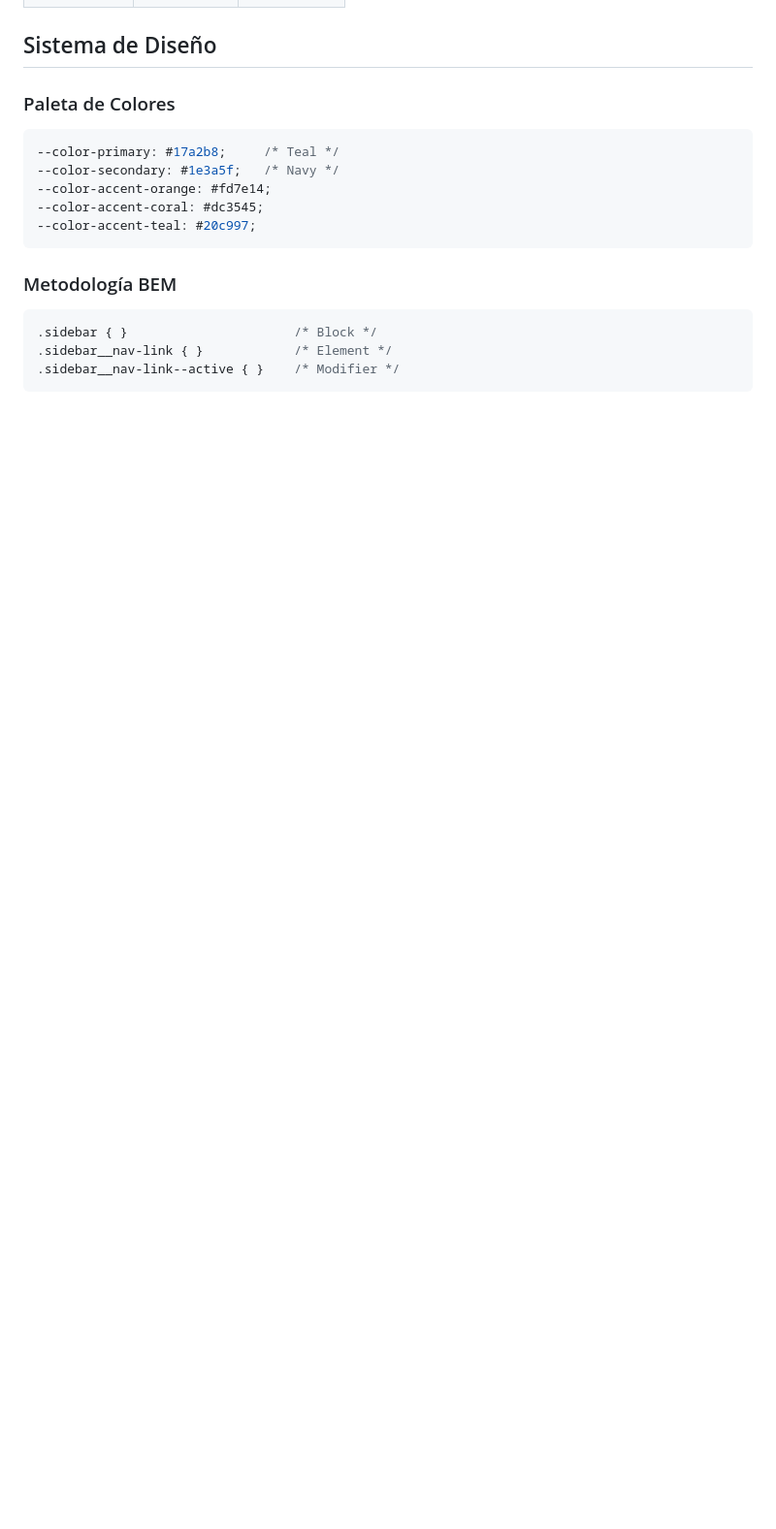
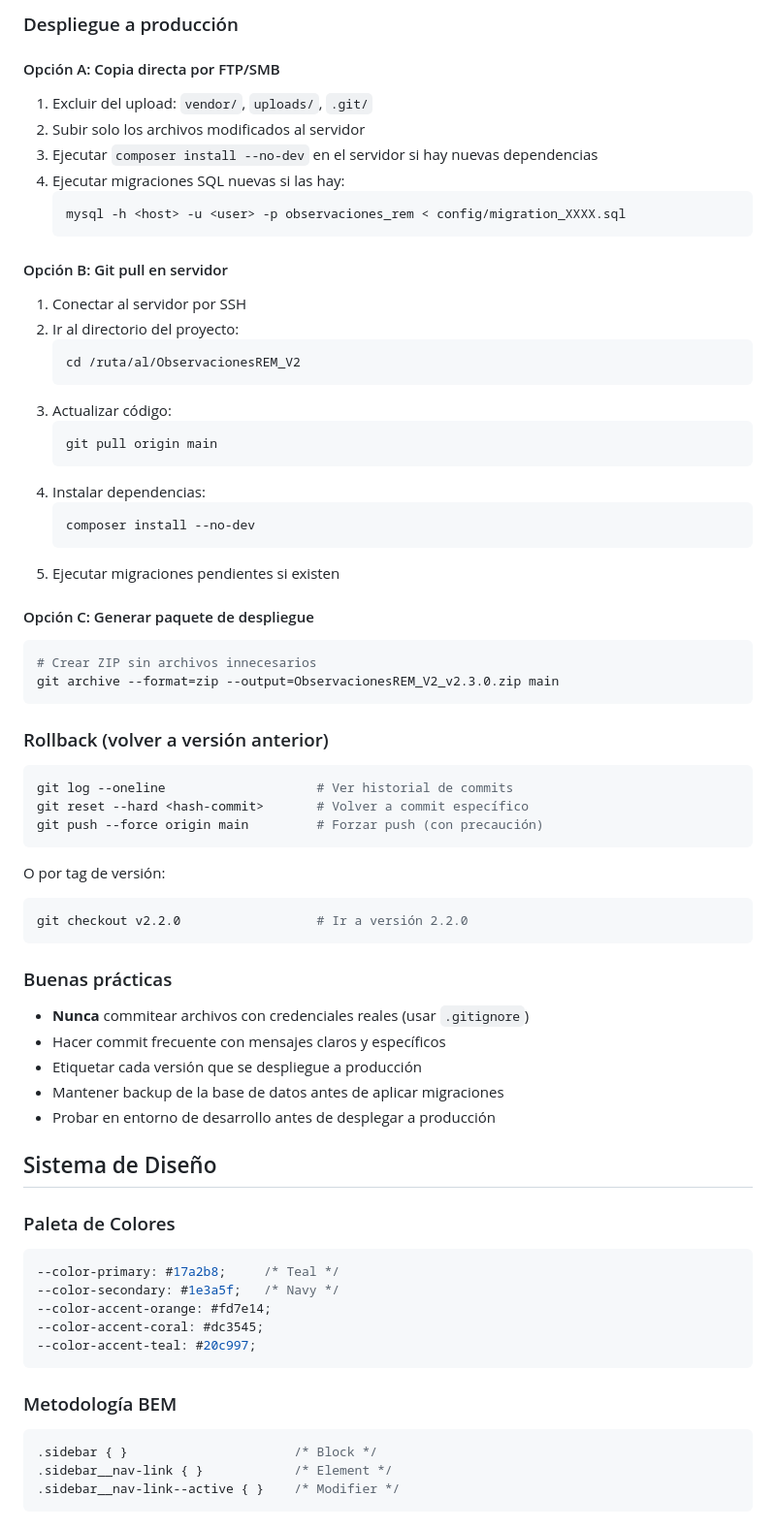
Before and after one commit to rogarces85/Sistema_ObservacionesV3, a Markdown page: README.md, the part around one of its changes. Shown at 97% size. GitHub-like rendering; blank space fills up the shorter version.

````diff
--- a/README.md
+++ b/README.md
@@ -181,3 +245,54 @@ composer install
+### Despliegue a producción
+
+#### Opción A: Copia directa por FTP/SMB
+1. Excluir del upload: `vendor/`, `uploads/`, `.git/`
+2. Subir solo los archivos modificados al servidor
+3. Ejecutar `composer install --no-dev` en el servidor si hay nuevas dependencias
+4. Ejecutar migraciones SQL nuevas si las hay:
+   ```bash
+   mysql -h <host> -u <user> -p observaciones_rem < config/migration_XXXX.sql
+   ```
+
+#### Opción B: Git pull en servidor
+1. Conectar al servidor por SSH
+2. Ir al directorio del proyecto:
+   ```bash
+   cd /ruta/al/ObservacionesREM_V2
+   ```
+3. Actualizar código:
+   ```bash
+   git pull origin main
+   ```
+4. Instalar dependencias:
+   ```bash
+   composer install --no-dev
+   ```
+5. Ejecutar migraciones pendientes si existen
+
+#### Opción C: Generar paquete de despliegue
+```bash
+# Crear ZIP sin archivos innecesarios
+git archive --format=zip --output=ObservacionesREM_V2_v2.3.0.zip main
+```
+
+### Rollback (volver a versión anterior)
+```bash
+git log --oneline                    # Ver historial de commits
+git reset --hard <hash-commit>       # Volver a commit específico
+git push --force origin main         # Forzar push (con precaución)
+```
+
+O por tag de versión:
+```bash
+git checkout v2.2.0                  # Ir a versión 2.2.0
+```
+
+### Buenas prácticas
+- **Nunca** commitear archivos con credenciales reales (usar `.gitignore`)
+- Hacer commit frecuente con mensajes claros y específicos
+- Etiquetar cada versión que se despliegue a producción
+- Mantener backup de la base de datos antes de aplicar migraciones
+- Probar en entorno de desarrollo antes de desplegar a producción
 
 ## Sistema de Diseño
 
````
Also changed, not shown: other parts of README.md (+69 -5 lines).
